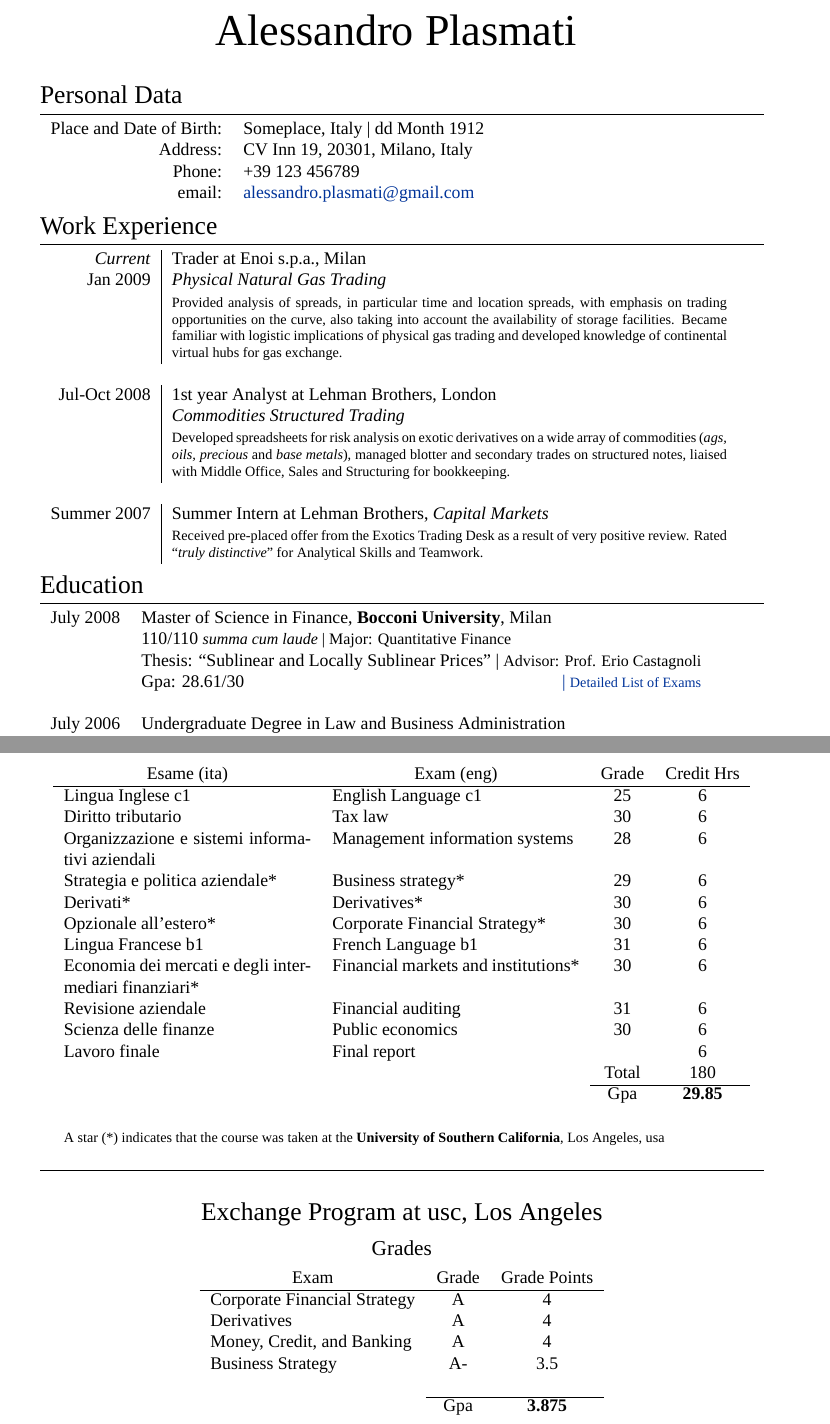
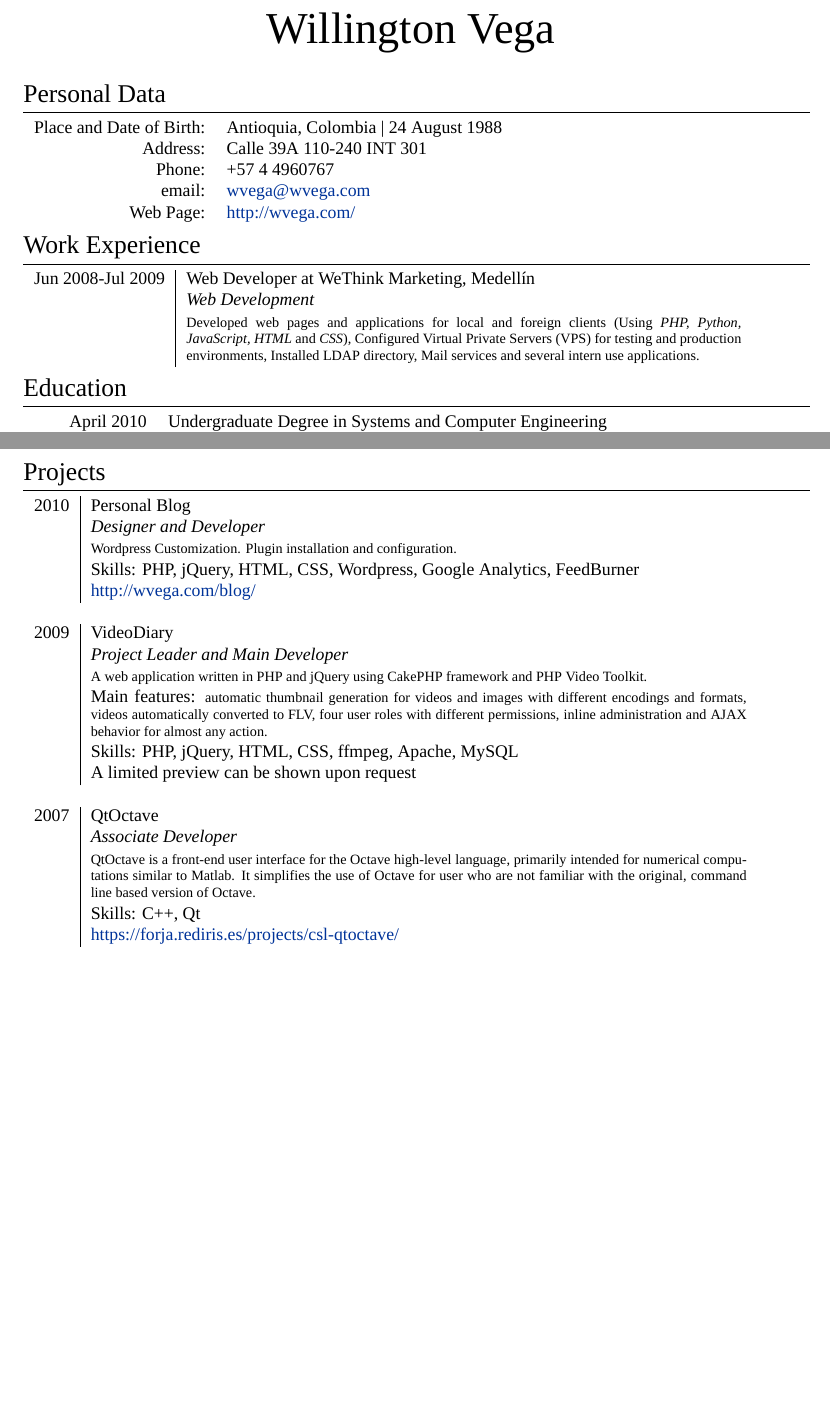
Before and after one commit to shixw1991/cv, a LaTeX CV (cv.tex): two parts of pages 1 and 4 of 4 before the commit and two parts of pages 1 and 2 of 2 after it, joined at a grey line, cut at the place of the change, the shorter picture padded with empty space. Compiled offline with XeLaTeX; a missing font is replaced by an installed copy or a similar font.

Commit message:
LaTeX Resume 1.0 (againLaTeX Resume 1.0 (again))

```diff
--- a/cv.tex
+++ b/cv.tex
@@ -60,7 +41,7 @@
 
 %--------------------TITLE-------------
 \par{\centering
-		{\Huge Alessandro \textsc{Plasmati}
+		{\Huge Willington \textsc{Vega}
 	}\bigskip\par}
 
 %--------------------SECTIONS-----------------------------------
@@ -68,25 +49,21 @@
 \section{Personal Data}
 
 \begin{tabular}{rl}
-    \textsc{Place and Date of Birth:} & Someplace, Italy  | dd Month 1912 \\
-    \textsc{Address:}   & CV Inn 19, 20301, Milano, Italy \\
-    \textsc{Phone:}     & +39 123 456789\\
-    \textsc{email:}     & \href{mailto:alessandro.plasmati@gmail.com}{alessandro.plasmati@gmail.com}
+    \textsc{Place and Date of Birth:} & Antioquia, Colombia  | 24 August 1988 \\
+    \textsc{Address:}   & Calle 39A 110-240 INT 301\\
+    \textsc{Phone:}     & +57 4 4960767\\
+    \textsc{email:}     & \href{mailto:wvega@wvega.com}{wvega@wvega.com}\\
+    \textsc{Web Page:}  & \href{http://wvega.com/}{http://wvega.com/}
 \end{tabular}
 
 %Section: Work Experience at the top
 \section{Work Experience}
 \begin{tabular}{r|p{11cm}}
- \emph{Current} & Trader at \textsc{Enoi} s.p.a., Milan \\\textsc{Jan 2009}&\emph{Physical Natural Gas Trading}\\&\footnotesize{Provided analysis of spreads, in particular time and location spreads, with emphasis on trading opportunities on the curve, also taking into account the availability of storage facilities. Became familiar with logistic implications of physical gas trading and developed knowledge of continental virtual hubs for gas exchange.}\\\multicolumn{2}{c}{} \\
- \textsc{Jul-Oct 2008} & 1\textsuperscript{st} year Analyst at \textsc{Lehman Brothers}, London \\&\emph{Commodities Structured Trading}\\&\footnotesize{Developed spreadsheets for risk analysis on exotic derivatives on a wide array of commodities (\textit{ags, oils, precious} and \textit{base metals}), managed blotter and secondary trades on structured notes, liaised with Middle Office, Sales and Structuring for bookkeeping.}\\\multicolumn{2}{c}{} \\
-\textsc{Summer 2007} & Summer Intern at \textsc{Lehman Brothers}, \emph{Capital Markets}\\&\footnotesize{Received pre-placed offer from the Exotics Trading Desk as a result of very positive review. Rated ``\emph{truly distinctive}'' for Analytical Skills and Teamwork.}
+ \textsc{Jun 2008-Jul 2009} & Web Developer at \textsc{WeThink Marketing}, Medellín \\&\emph{Web Development}\\&\footnotesize{Developed web pages and applications for local and foreign clients (Using \textit{PHP, Python, JavaScript, HTML} and \textit{CSS}), Configured Virtual Private Servers (VPS) for testing and production environments, Installed LDAP directory, Mail services and several intern use applications.}%\\\multicolumn{2}{c}{} \\
 \end{tabular}
 
 %Section: Education
 \section{Education}
 \begin{tabular}{rl}
- \textsc{July} 2008 & Master of Science in \textsc{Finance}, \textbf{Bocconi University}, Milan\\
-& 110/110 \small\emph{summa cum laude} | Major: Quantitative Finance\\
-& Thesis: ``Sublinear and Locally Sublinear Prices'' | \small Advisor: Prof. Erio \textsc{Castagnoli}\\
-&\normalsize \textsc{Gpa}: 28.61/30\hyperlink{grds}{\hfill | \footnotesize Detailed List of Exams}\\&\\
-\textsc{July} 2006& Undergraduate Degree in \textsc{Law} and \textsc{Business Administration} \\&110/110 \small\emph{summa cum laude}, \normalsize\textbf{Bocconi University}, Milan\\
+\textsc{April} 2010 & Undergraduate Degree in \textsc{Systems} and \textsc{Computer Engineering}\\
+& \textbf{Universidad Nacional de Colombia}, Medellín, Colombia\\
@@ -141 +105,8 @@
 
+\section{Projects}
+\begin{tabular}{r|p{13cm}}
+ \textsc{2010} & Personal Blog\\
+ & \emph{Designer and Developer}\\
+ & \footnotesize{Wordpress Customization. Plugin installation and configuration.}\\
+ & \textsc{Skills:} PHP, jQuery, HTML, CSS, Wordpress, Google Analytics, FeedBurner\\
+ & \href{http://wvega.com/blog/}{http://wvega.com/blog/}\\\multicolumn{2}{c}{} \\
@@ -146,4 +113,13 @@
 
-English Language	&30&	4\\
-French Language	&31&	4\\
+ \textsc{2009} & VideoDiary\\
+ & \emph{Project Leader and Main Developer}\\
+ & \footnotesize{A web application written in PHP and jQuery using CakePHP framework and PHP Video Toolkit.}\\
+ & \textsc{Main features:} \footnotesize{automatic thumbnail generation for videos and images with different encodings and formats, videos automatically converted to FLV, four user roles with different permissions, inline administration and AJAX behavior for almost any action.}\\
+ & \textsc{Skills:} PHP, jQuery, HTML, CSS, ffmpeg, Apache, MySQL\\
+ & \textsc{A limited preview can be shown upon request}\\\multicolumn{2}{c}{} \\
 
+ \textsc{2007} & QtOctave\\
+ & \emph{Associate Developer}\\
+ & \footnotesize{QtOctave is a front-end user interface for the Octave high-level language, primarily intended for numerical computations similar to Matlab. It simplifies the use of Octave for user who are not familiar with the original, command line based version of Octave.}\\
+ & \textsc{Skills:} C++, Qt\\
+ & \href{https://forja.rediris.es/projects/csl-qtoctave/}{https://forja.rediris.es/projects/csl-qtoctave/}%\\\multicolumn{2}{c}{} \\
@@ -166,3 +126,0 @@
-  \multicolumn{1}{c}{\textsc{Esame (\textsc{ita})}}&\multicolumn{1}{c}{\textsc{Exam (\textsc{eng})}}&\textsc{Grade}&\textsc{Credit Hrs}\\ \hline}
-\tablehead{%
-\multicolumn{1}{c}{\textsc{Esame (\textsc{ita})}}&\multicolumn{1}{c}{\textsc{Exam (\textsc{eng})}}&\textsc{Grade}&\textsc{Credit Hrs}\\ \hline
@@ -218,46 +127,2 @@
-Lingua Inglese \textsc{c1}& English Language \textsc{c1}& 25&6\\
-Diritto tributario & Tax law &30&6
-\\
-Organizzazione e sistemi informativi aziendali &Management information systems &28&6
-\\
- Strategia e politica aziendale*
-& Business strategy* & 29& 6
-\\
-Derivati*&Derivatives*&30&6\\
-Opzionale all'estero* & Corporate Financial Strategy* &30&6\\
-Lingua Francese \textsc{b1} & French Language \textsc{b1}&31&6\\
-Economia dei mercati e degli intermediari finanziari*
-&Financial markets and institutions* &30&6
-\\
-Revisione aziendale
-&Financial auditing &31&6
-\\
-Scienza delle finanze &Public economics &30&6
-\\
- Lavoro finale& Final report&&6\\
-& & Total&180\\\cline{3-4}
-& &\textsc{Gpa}&\textbf{29.85}\\ \\ \multicolumn{4}{l}{\footnotesize A star (*) indicates that the course was taken at the \textbf{University of Southern California}, Los Angeles, \textsc{usa}}
- \end{supertabular}
-\end{center}
-\bigskip
-\hrule
-\bigskip
-\par{\centering\Large \hypertarget{grds_usc}{Exchange Program at \textsc{usc}, Los Angeles}\par}\large{\centering Grades\par}\normalsize
-
-\begin{center}
-\begin{tabular}{lcc}
-\multicolumn{1}{c}{\textsc{Exam}}&\textsc{Grade}&\textsc{Grade Points}\\ \hline
-Corporate Financial Strategy	&A&	4\\
-Derivatives	&A&	4\\
-Money, Credit, and Banking	&A&	4\\
-Business Strategy & A-& 3.5\\
-& &\\\cline{2-3}
- &\textsc{Gpa}&\textbf{3.875}
-\end{tabular}
-\end{center}
-%\newpage
-%\hypertarget{gmat}{\textsc{Gmat}\setmainfont{LMRoman10 Regular}\textregistered\setmainfont[SmallCapsFont=Fontin-SmallCaps]{Fontin-Regular}}
-
-%\XeTeXpdffile ''GMAT.pdf'' page 1 scaled 800
 
 \end{document}
```
Also changed, not shown: cv.tex (156 more changed lines), 1 other file.
